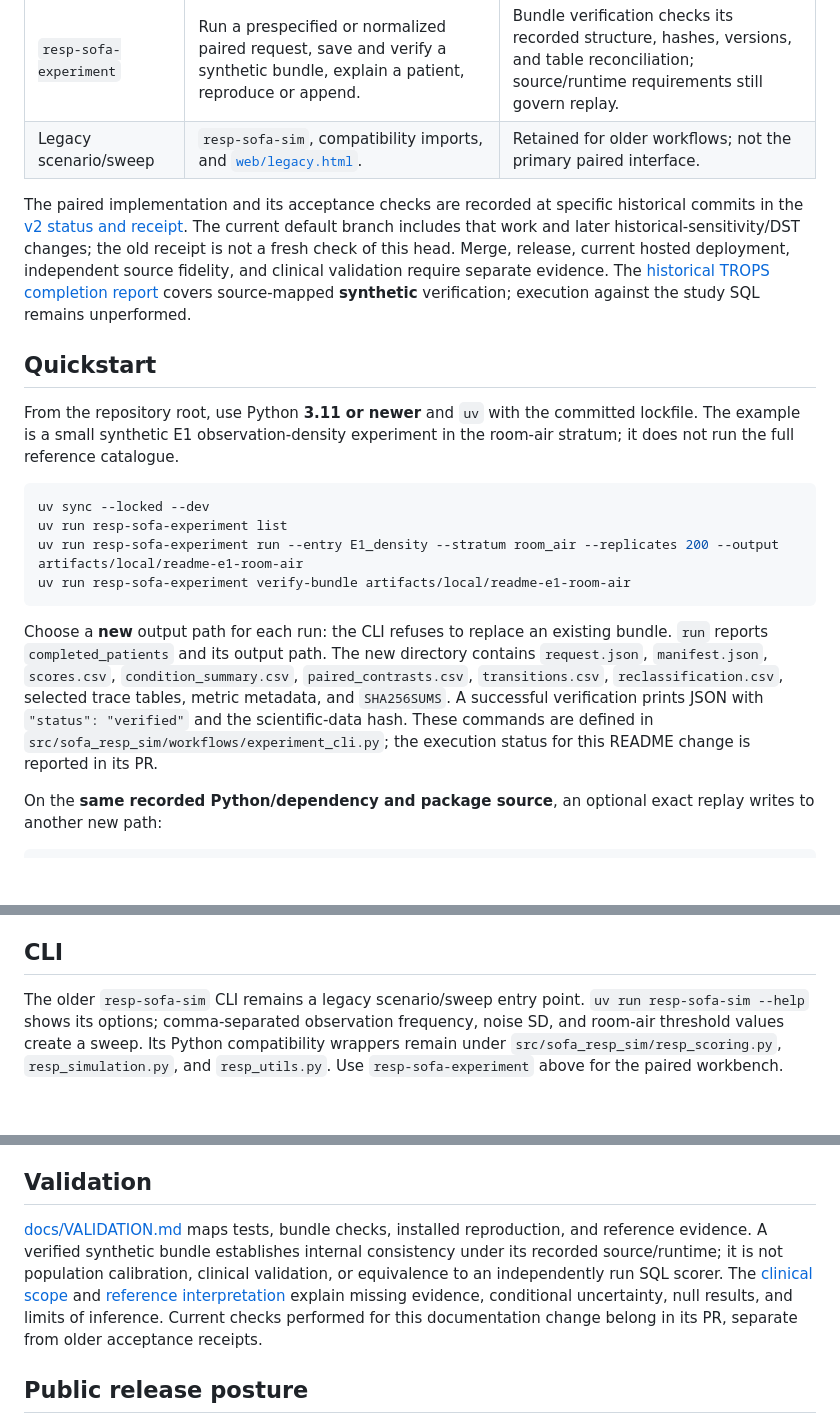
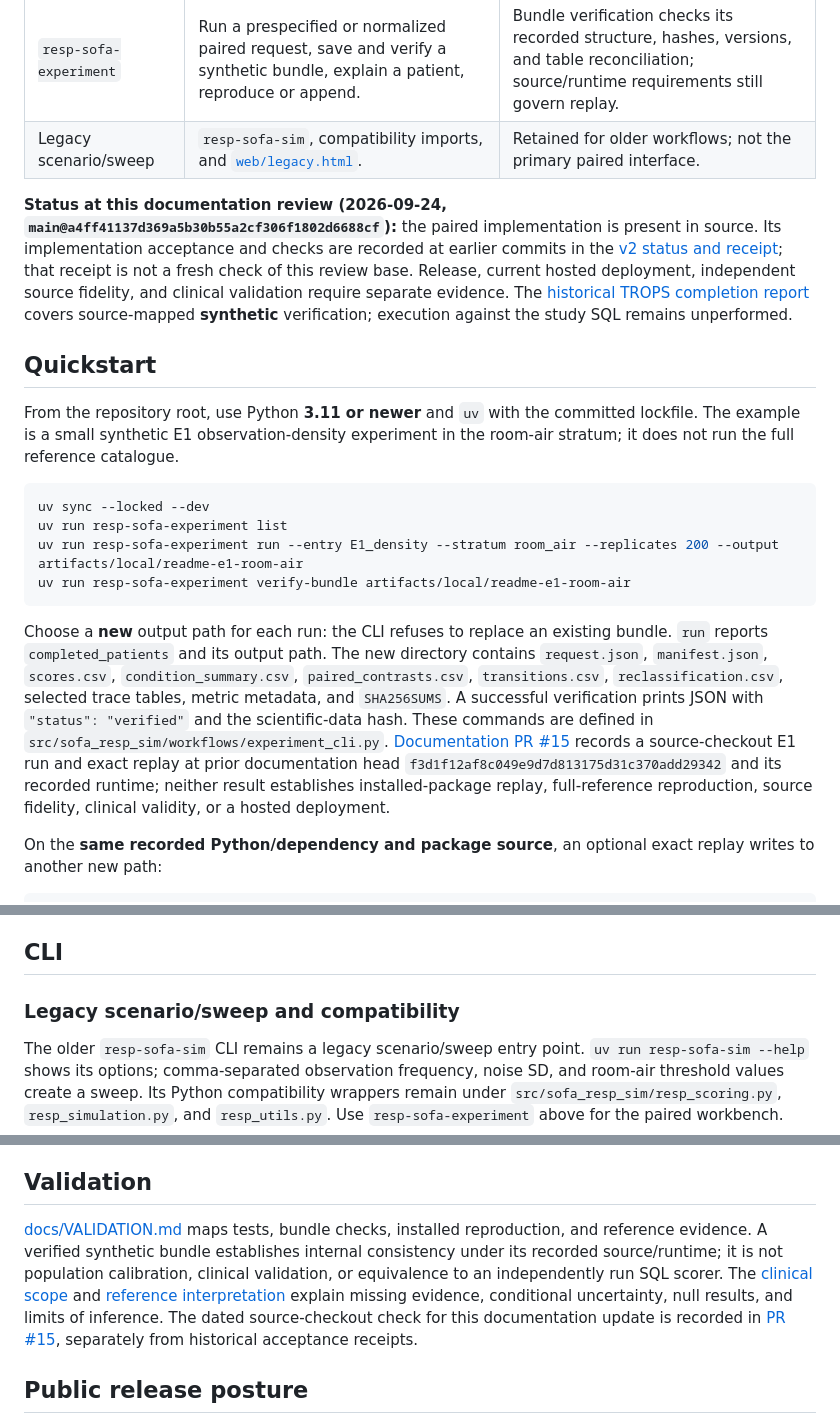
Before and after one commit to reblocke/sofa_resp_sim, a Markdown page: README.md, 3 parts joined by grey strips. GitHub-like rendering; blank space fills up the shorter version.

Commit message:
docs: bind paired workbench status and API to current source

````diff
--- a/README.md
+++ b/README.md
@@ -13,7 +13,7 @@ The simulations are **uncalibrated illustrations**, not clinical predictions or
 | `resp-sofa-experiment` | Run a prespecified or normalized paired request, save and verify a synthetic bundle, explain a patient, reproduce or append. | Bundle verification checks its recorded structure, hashes, versions, and table reconciliation; source/runtime requirements still govern replay. |
 | Legacy scenario/sweep | `resp-sofa-sim`, compatibility imports, and [`web/legacy.html`](web/legacy.html). | Retained for older workflows; not the primary paired interface. |
 
-The paired implementation and its acceptance checks are recorded at specific historical commits in the [v2 status and receipt](docs/implementation/sofa_experiment_v2_status.md). The current default branch includes that work and later historical-sensitivity/DST changes; the old receipt is not a fresh check of this head. Merge, release, current hosted deployment, independent source fidelity, and clinical validation require separate evidence. The [historical TROPS completion report](docs/implementation/trops_fidelity_goal/COMPLETION_REPORT.md) covers source-mapped **synthetic** verification; execution against the study SQL remains unperformed.
+**Status at this documentation review (2026-09-24, `main@a4ff41137d369a5b30b55a2cf306f1802d6688cf`):** the paired implementation is present in source. Its implementation acceptance and checks are recorded at earlier commits in the [v2 status and receipt](docs/implementation/sofa_experiment_v2_status.md); that receipt is not a fresh check of this review base. Release, current hosted deployment, independent source fidelity, and clinical validation require separate evidence. The [historical TROPS completion report](docs/implementation/trops_fidelity_goal/COMPLETION_REPORT.md) covers source-mapped **synthetic** verification; execution against the study SQL remains unperformed.
 
 ## Quickstart
 
@@ -26,7 +26,7 @@ uv run resp-sofa-experiment run --entry E1_density --stratum room_air --replicat
 uv run resp-sofa-experiment verify-bundle artifacts/local/readme-e1-room-air
 ```
 
-Choose a **new** output path for each run: the CLI refuses to replace an existing bundle. `run` reports `completed_patients` and its output path. The new directory contains `request.json`, `manifest.json`, `scores.csv`, `condition_summary.csv`, `paired_contrasts.csv`, `transitions.csv`, `reclassification.csv`, selected trace tables, metric metadata, and `SHA256SUMS`. A successful verification prints JSON with `"status": "verified"` and the scientific-data hash. These commands are defined in `src/sofa_resp_sim/workflows/experiment_cli.py`; the execution status for this README change is reported in its PR.
+Choose a **new** output path for each run: the CLI refuses to replace an existing bundle. `run` reports `completed_patients` and its output path. The new directory contains `request.json`, `manifest.json`, `scores.csv`, `condition_summary.csv`, `paired_contrasts.csv`, `transitions.csv`, `reclassification.csv`, selected trace tables, metric metadata, and `SHA256SUMS`. A successful verification prints JSON with `"status": "verified"` and the scientific-data hash. These commands are defined in `src/sofa_resp_sim/workflows/experiment_cli.py`. [Documentation PR #15](https://github.com/reblocke/sofa_resp_sim/pull/15) records a source-checkout E1 run and exact replay at prior documentation head `f3d1f12af8c049e9d7d813175d31c370add29342` and its recorded runtime; neither result establishes installed-package replay, full-reference reproduction, source fidelity, clinical validity, or a hosted deployment.
 
 On the **same recorded Python/dependency and package source**, an optional exact replay writes to another new path:
 
@@ -60,6 +60,8 @@ Core scoring and simulation live in `src/sofa_resp_sim/core/`; `src/sofa_resp_si
 
 ## CLI
 
+### Legacy scenario/sweep and compatibility
+
 The older `resp-sofa-sim` CLI remains a legacy scenario/sweep entry point. `uv run resp-sofa-sim --help` shows its options; comma-separated observation frequency, noise SD, and room-air threshold values create a sweep. Its Python compatibility wrappers remain under `src/sofa_resp_sim/resp_scoring.py`, `resp_simulation.py`, and `resp_utils.py`. Use `resp-sofa-experiment` above for the paired workbench.
 
 ## Common commands
@@ -75,7 +77,7 @@ These are defined in the [Makefile](Makefile). The quickstart above is the small
 
 ## Validation
 
-[docs/VALIDATION.md](docs/VALIDATION.md) maps tests, bundle checks, installed reproduction, and reference evidence. A verified synthetic bundle establishes internal consistency under its recorded source/runtime; it is not population calibration, clinical validation, or equivalence to an independently run SQL scorer. The [clinical scope](docs/CLINICAL_SCOPE.md) and [reference interpretation](artifacts/experiments_v2/INTERPRETATION.md) explain missing evidence, conditional uncertainty, null results, and limits of inference. Current checks performed for this documentation change belong in its PR, separate from older acceptance receipts.
+[docs/VALIDATION.md](docs/VALIDATION.md) maps tests, bundle checks, installed reproduction, and reference evidence. A verified synthetic bundle establishes internal consistency under its recorded source/runtime; it is not population calibration, clinical validation, or equivalence to an independently run SQL scorer. The [clinical scope](docs/CLINICAL_SCOPE.md) and [reference interpretation](artifacts/experiments_v2/INTERPRETATION.md) explain missing evidence, conditional uncertainty, null results, and limits of inference. The dated source-checkout check for this documentation update is recorded in [PR #15](https://github.com/reblocke/sofa_resp_sim/pull/15), separately from historical acceptance receipts.
 
 ## Public release posture
 
````
Also changed, not shown: docs/ARCHITECTURE.md (+1 -0 lines), docs/WEB_APP.md (+3 -2 lines).
